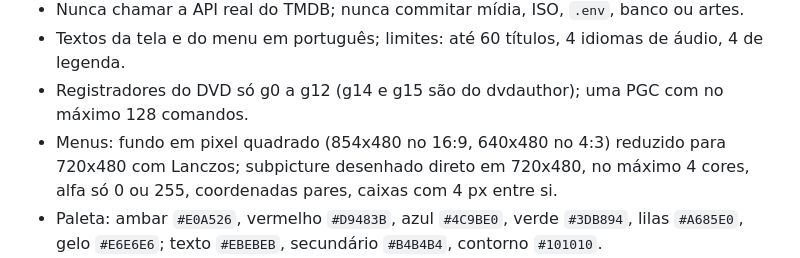
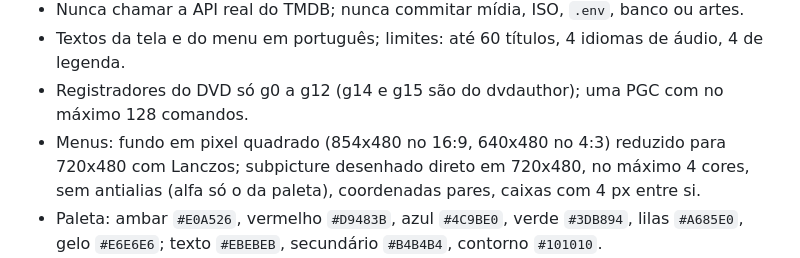
Before and after one commit to vinivaliati/projeto-dvd, a Markdown page: docs/plans/2026-10-16-fase-4a-montador-menus.md, the part around the change. Rendered like a GitHub page.

Commit message:
docs: fix the subpicture alpha rule in the plan
Co-Authored-By: Claude Opus 5.5 <noreply@anthropic.com>

```diff
--- a/docs/plans/2026-10-16-fase-4a-montador-menus.md
+++ b/docs/plans/2026-10-16-fase-4a-montador-menus.md
@@ -29,7 +29,7 @@ dvdauthor 0.7.2, genisoimage; testes `slow` com libdvdnav via `ctypes`.
 - Textos da tela e do menu em português; limites: até 60 títulos, 4 idiomas de áudio, 4 de legenda.
 - Registradores do DVD só g0 a g12 (g14 e g15 são do dvdauthor); uma PGC com no máximo 128 comandos.
 - Menus: fundo em pixel quadrado (854x480 no 16:9, 640x480 no 4:3) reduzido para 720x480 com
-  Lanczos; subpicture desenhado direto em 720x480, no máximo 4 cores, alfa só 0 ou 255,
+  Lanczos; subpicture desenhado direto em 720x480, no máximo 4 cores, sem antialias (alfa só o da paleta),
   coordenadas pares, caixas com 4 px entre si.
 - Paleta: ambar `#E0A526`, vermelho `#D9483B`, azul `#4C9BE0`, verde `#3DB894`, lilas `#A685E0`,
   gelo `#E6E6E6`; texto `#EBEBEB`, secundário `#B4B4B4`, contorno `#101010`.
```
